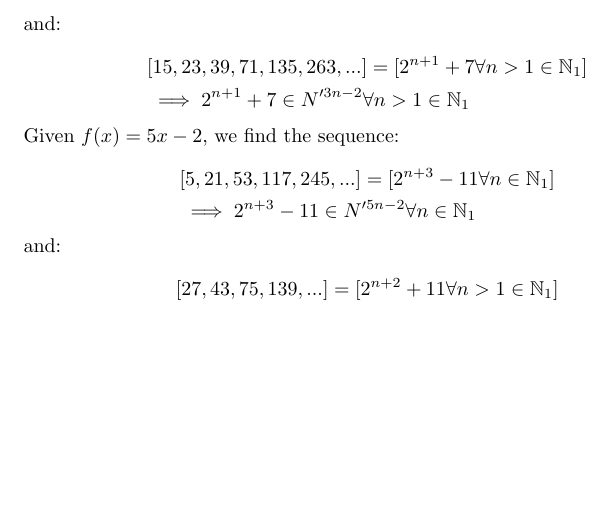
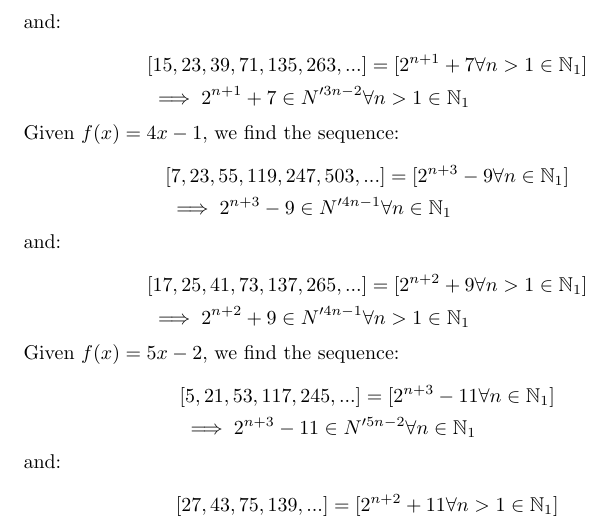
Before and after one commit to rhdunn/stern-brocot, a LaTeX document (stern_brocot_distribution.tex): part of page 4 of 5, cut so that both start at the same text, the shorter picture padded with empty space. Compiled offline with pdfLaTeX.

Commit message:
paper: N'{4n-1} patterns

```diff
--- a/stern_brocot_distribution.tex
+++ b/stern_brocot_distribution.tex
@@ -247,6 +247,22 @@ and:
 \end{aligned}\end{displaymath}
 
 \noindent
+Given \begin{math}f(x)=4x-1\end{math}, we find the sequence:
+
+\begin{displaymath}\begin{aligned}
+& [7, 23, 55, 119, 247, 503, ...] = [2^{n+3}-9 \forall n \in \mathbb{N}_{1}] \\
+& \implies 2^{n+3}-9 \in N'^{4n-1} \forall n \in \mathbb{N}_{1}
+\end{aligned}\end{displaymath}
+
+\noindent
+and:
+
+\begin{displaymath}\begin{aligned}
+& [17, 25, 41, 73, 137, 265, ...] = [2^{n+2}+9 \forall n>1 \in \mathbb{N}_{1}] \\
+& \implies 2^{n+2}+9 \in N'^{4n-1} \forall n>1 \in \mathbb{N}_{1}
+\end{aligned}\end{displaymath}
+
+\noindent
 Given \begin{math}f(x)=5x-2\end{math}, we find the sequence:
 
 \begin{displaymath}\begin{aligned}
```
Also changed, not shown: stern_brocot_distribution.tex (2 more changed lines).
